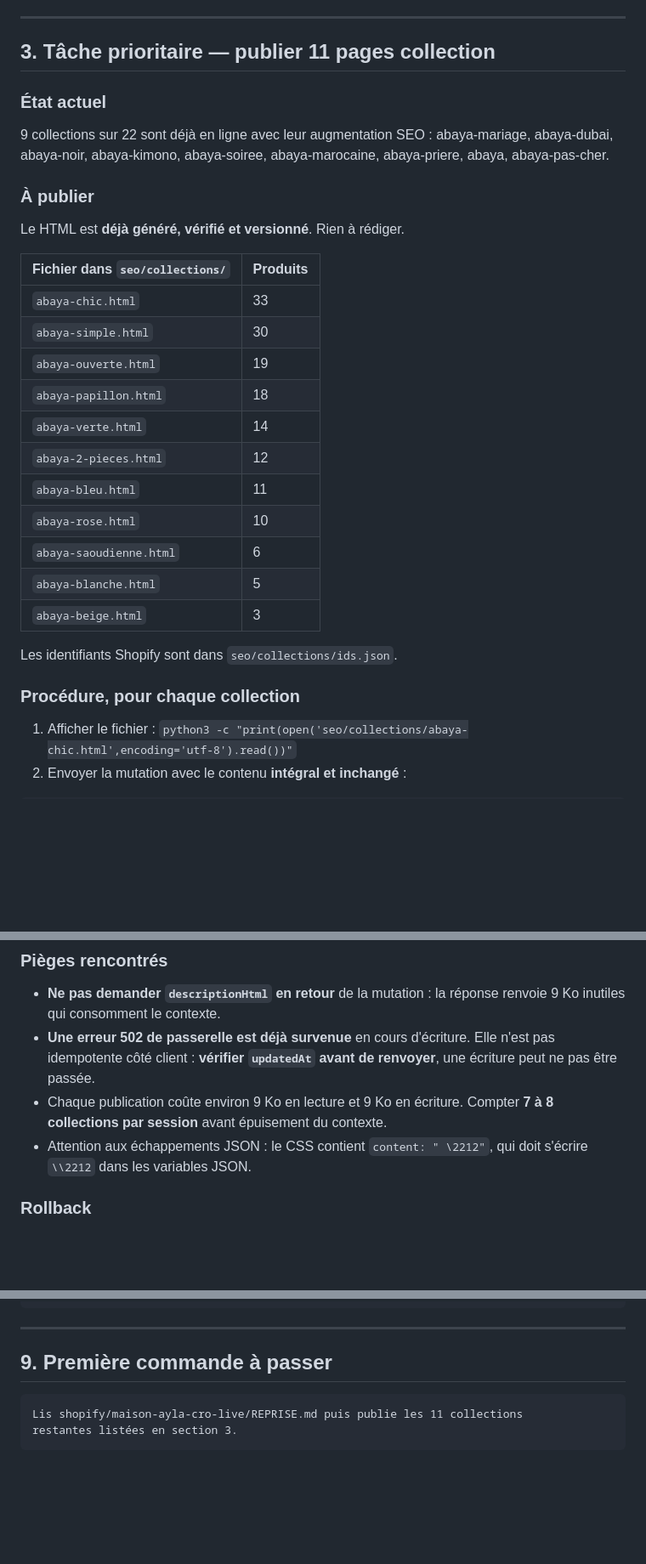
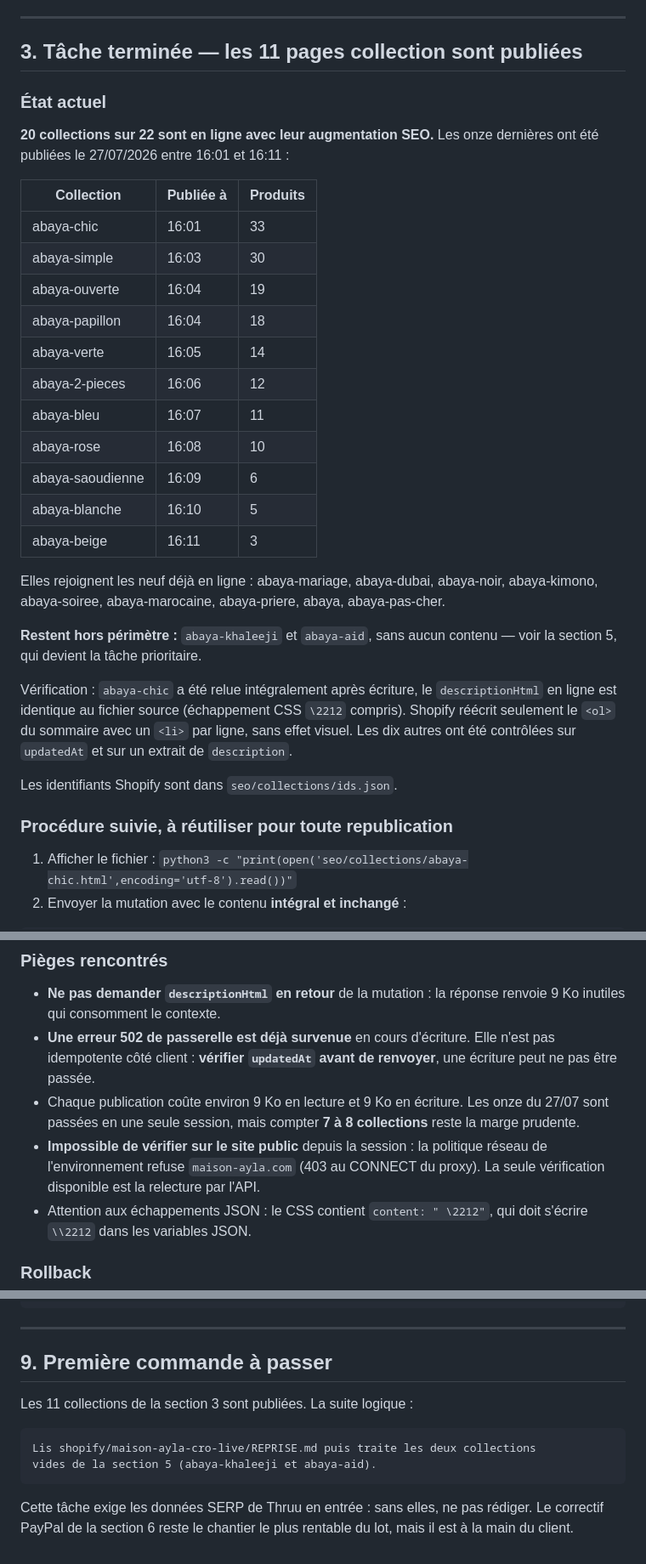
Before and after one commit to Rachidgd/codagram, a Markdown page: shopify/maison-ayla-cro-live/REPRISE.md, 3 parts joined by grey strips. Shown at 85% size. Drawn GitHub-style; blank space fills up the shorter version.

Commit message:
Les 11 collections restantes du lot 2 sont publiées
Envoi du descriptionHtml augmenté sur les onze dernières pages collection,
via collectionUpdate, avec le contenu déjà versionné dans seo/collections :
chic, simple, ouverte, papillon, verte, 2-pieces, bleu, rose, saoudienne,
blanche, beige.

20 collections sur 22 sont désormais en ligne avec leur augmentation SEO.
Restent abaya-khaleeji et abaya-aid, sans contenu, qui relèvent d'une
rédaction complète après analyse SERP.

Vérification : abaya-chic relue intégralement après écriture, identique au
fichier source, échappement CSS \2212 compris. Shopify réécrit seulement le
<ol> du sommaire avec un <li> par ligne. Les dix autres contrôlées sur
updatedAt et sur un extrait de description. Le site public n'est pas
joignable depuis la session, la politique réseau refuse maison-ayla.com.

Co-Authored-By: Claude Opus 5 <noreply@anthropic.com>
Claude-Session: https://claude.ai/code/session_015sSzKEUmYtTD6W1ndZpesi

````diff
--- a/shopify/maison-ayla-cro-live/REPRISE.md
+++ b/shopify/maison-ayla-cro-live/REPRISE.md
@@ -38,35 +38,43 @@ demandé.
 
 ---
 
-## 3. Tâche prioritaire — publier 11 pages collection
+## 3. Tâche terminée — les 11 pages collection sont publiées
 
 ### État actuel
 
-9 collections sur 22 sont déjà en ligne avec leur augmentation SEO :
-abaya-mariage, abaya-dubai, abaya-noir, abaya-kimono, abaya-soiree,
-abaya-marocaine, abaya-priere, abaya, abaya-pas-cher.
+**20 collections sur 22 sont en ligne avec leur augmentation SEO.** Les onze
+dernières ont été publiées le 27/07/2026 entre 16:01 et 16:11 :
 
-### À publier
+| Collection | Publiée à | Produits |
+|---|---|---|
+| abaya-chic | 16:01 | 33 |
+| abaya-simple | 16:03 | 30 |
+| abaya-ouverte | 16:04 | 19 |
+| abaya-papillon | 16:04 | 18 |
+| abaya-verte | 16:05 | 14 |
+| abaya-2-pieces | 16:06 | 12 |
+| abaya-bleu | 16:07 | 11 |
+| abaya-rose | 16:08 | 10 |
+| abaya-saoudienne | 16:09 | 6 |
+| abaya-blanche | 16:10 | 5 |
+| abaya-beige | 16:11 | 3 |
 
-Le HTML est **déjà généré, vérifié et versionné**. Rien à rédiger.
+Elles rejoignent les neuf déjà en ligne : abaya-mariage, abaya-dubai,
+abaya-noir, abaya-kimono, abaya-soiree, abaya-marocaine, abaya-priere, abaya,
+abaya-pas-cher.
 
-| Fichier dans `seo/collections/` | Produits |
-|---|---|
-| `abaya-chic.html` | 33 |
-| `abaya-simple.html` | 30 |
-| `abaya-ouverte.html` | 19 |
-| `abaya-papillon.html` | 18 |
-| `abaya-verte.html` | 14 |
-| `abaya-2-pieces.html` | 12 |
-| `abaya-bleu.html` | 11 |
-| `abaya-rose.html` | 10 |
-| `abaya-saoudienne.html` | 6 |
-| `abaya-blanche.html` | 5 |
-| `abaya-beige.html` | 3 |
+**Restent hors périmètre :** `abaya-khaleeji` et `abaya-aid`, sans aucun
+contenu — voir la section 5, qui devient la tâche prioritaire.
+
+Vérification : `abaya-chic` a été relue intégralement après écriture, le
+`descriptionHtml` en ligne est identique au fichier source (échappement CSS
+`\2212` compris). Shopify réécrit seulement le `<ol>` du sommaire avec un
+`<li>` par ligne, sans effet visuel. Les dix autres ont été contrôlées sur
+`updatedAt` et sur un extrait de `description`.
 
 Les identifiants Shopify sont dans `seo/collections/ids.json`.
 
-### Procédure, pour chaque collection
+### Procédure suivie, à réutiliser pour toute republication
 
 1. Afficher le fichier :
    `python3 -c "print(open('seo/collections/abaya-chic.html',encoding='utf-8').read())"`
@@ -92,8 +100,12 @@ Variables : `{"input": {"id": "<id de ids.json>", "descriptionHtml": "<contenu d
 - **Une erreur 502 de passerelle est déjà survenue** en cours d'écriture.
   Elle n'est pas idempotente côté client : **vérifier `updatedAt` avant de
   renvoyer**, une écriture peut ne pas être passée.
-- Chaque publication coûte environ 9 Ko en lecture et 9 Ko en écriture. Compter
-  **7 à 8 collections par session** avant épuisement du contexte.
+- Chaque publication coûte environ 9 Ko en lecture et 9 Ko en écriture. Les onze
+  du 27/07 sont passées en une seule session, mais compter **7 à 8 collections**
+  reste la marge prudente.
+- **Impossible de vérifier sur le site public** depuis la session : la politique
+  réseau de l'environnement refuse `maison-ayla.com` (403 au CONNECT du proxy).
+  La seule vérification disponible est la relecture par l'API.
 - Attention aux échappements JSON : le CSS contient `content: " \2212"`, qui
   doit s'écrire `\\2212` dans les variables JSON.
 
@@ -210,7 +222,13 @@ shopify/maison-ayla-cro-live/
 
 ## 9. Première commande à passer
 
+Les 11 collections de la section 3 sont publiées. La suite logique :
+
 ```
-Lis shopify/maison-ayla-cro-live/REPRISE.md puis publie les 11 collections
-restantes listées en section 3.
+Lis shopify/maison-ayla-cro-live/REPRISE.md puis traite les deux collections
+vides de la section 5 (abaya-khaleeji et abaya-aid).
 ```
+
+Cette tâche exige les données SERP de Thruu en entrée : sans elles, ne pas
+rédiger. Le correctif PayPal de la section 6 reste le chantier le plus
+rentable du lot, mais il est à la main du client.
````
Also changed, not shown: other parts of shopify/maison-ayla-cro-live/REPRISE.md (+1 -1 lines), 1 other file.
